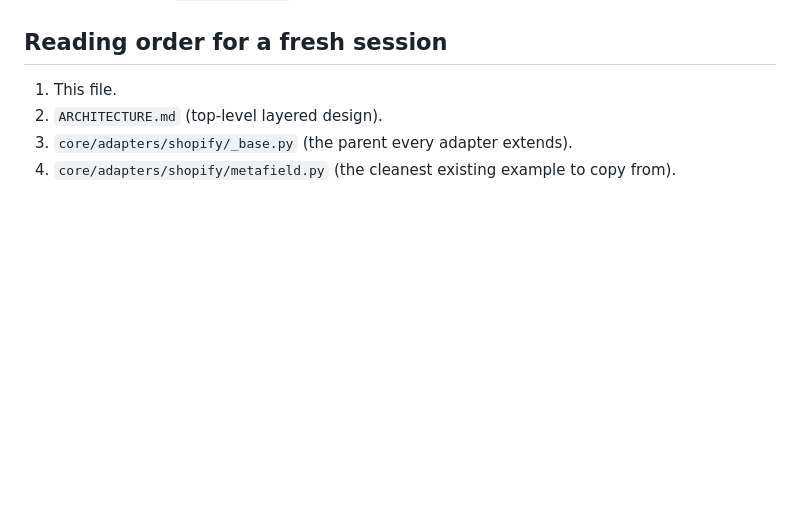
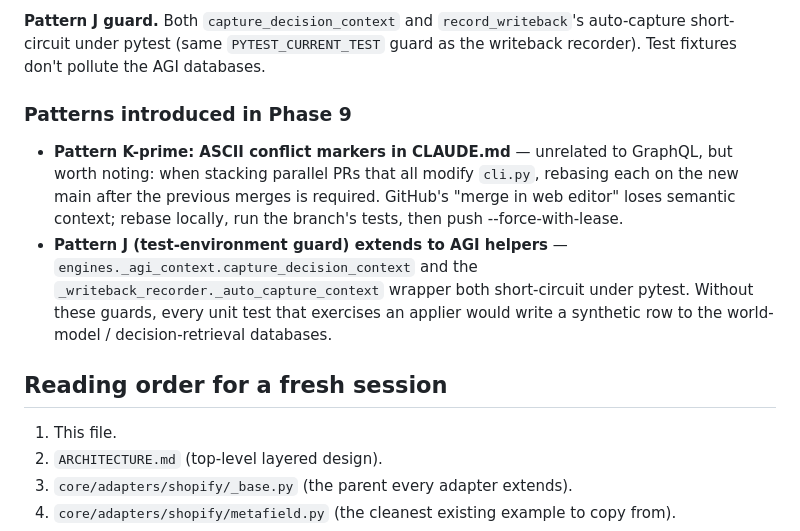
Before and after one commit to batkabatka362-cmyk/shopai, a Markdown page: CLAUDE.md, the part around one of its changes. Rendered like a GitHub page; blank space fills up the shorter version.

```diff
--- a/CLAUDE.md
+++ b/CLAUDE.md
@@ -848,3 +947,23 @@ to the right learning system.
+**Pattern J guard.** Both `capture_decision_context` and
+`record_writeback`'s auto-capture short-circuit under pytest
+(same `PYTEST_CURRENT_TEST` guard as the writeback recorder).
+Test fixtures don't pollute the AGI databases.
+
+### Patterns introduced in Phase 9
+
+- **Pattern K-prime: ASCII conflict markers in CLAUDE.md** —
+  unrelated to GraphQL, but worth noting: when stacking parallel
+  PRs that all modify `cli.py`, rebasing each on the new main
+  after the previous merges is required. GitHub's "merge in web
+  editor" loses semantic context; rebase locally, run the
+  branch's tests, then push --force-with-lease.
+- **Pattern J (test-environment guard) extends to AGI helpers**
+  — `engines._agi_context.capture_decision_context` and the
+  `_writeback_recorder._auto_capture_context` wrapper both
+  short-circuit under pytest. Without these guards, every unit
+  test that exercises an applier would write a synthetic row to
+  the world-model / decision-retrieval databases.
+
 ## Reading order for a fresh session
 
 1. This file.
```
Also changed, not shown: other parts of CLAUDE.md (+99 -0 lines).
